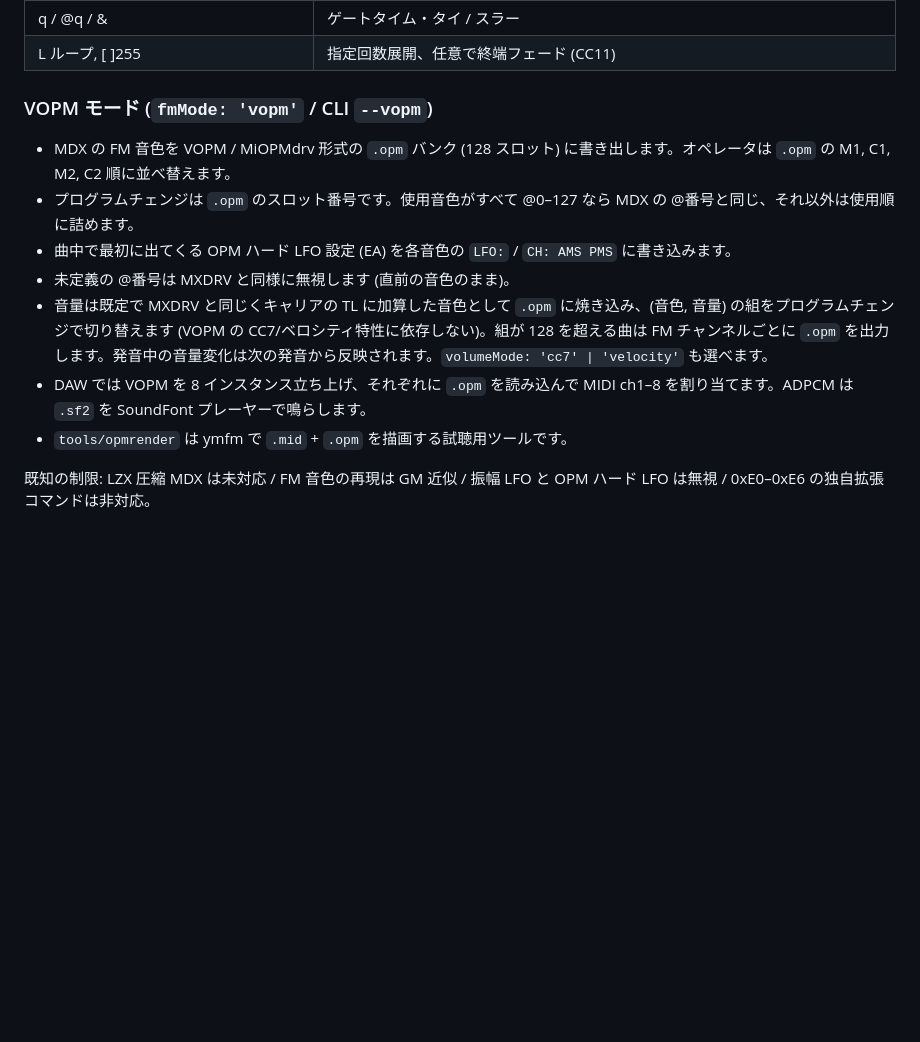
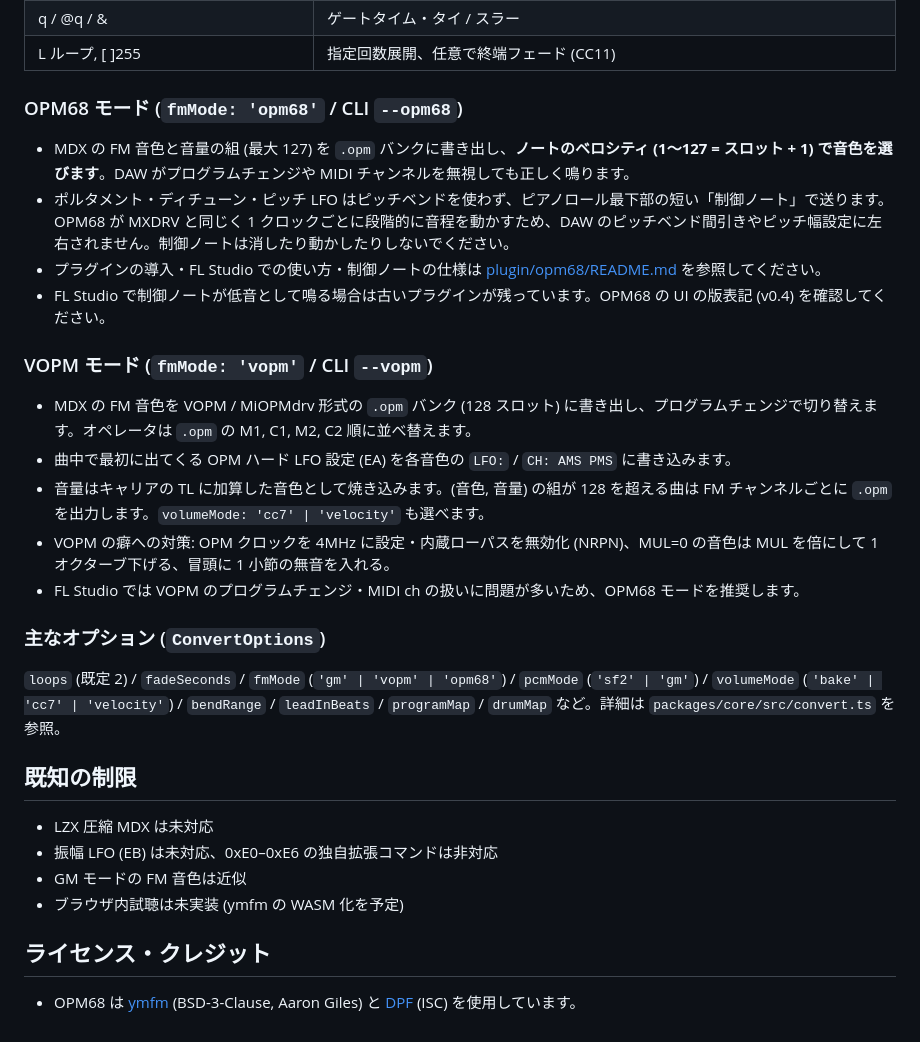
Before and after one commit to YosAwed/MDXPCM2MIDI, a Markdown page: README.md, the part around one of its changes. Rendered like a GitHub page; blank space fills up the shorter version.

```diff
--- a/README.md
+++ b/README.md
@@ -48,14 +71,32 @@ node corpus.mjs summary out.jsonl
 | q / @q / & | ゲートタイム・タイ / スラー |
 | L ループ, [ ]255 | 指定回数展開、任意で終端フェード (CC11) |
 
+### OPM68 モード (`fmMode: 'opm68'` / CLI `--opm68`)
+
+- MDX の FM 音色と音量の組 (最大 127) を `.opm` バンクに書き出し、**ノートのベロシティ (1〜127 = スロット + 1) で音色を選びます**。DAW がプログラムチェンジや MIDI チャンネルを無視しても正しく鳴ります。
+- ポルタメント・ディチューン・ピッチ LFO はピッチベンドを使わず、ピアノロール最下部の短い「制御ノート」で送ります。OPM68 が MXDRV と同じく 1 クロックごとに段階的に音程を動かすため、DAW のピッチベンド間引きやピッチ幅設定に左右されません。制御ノートは消したり動かしたりしないでください。
+- プラグインの導入・FL Studio での使い方・制御ノートの仕様は [plugin/opm68/README.md](plugin/opm68/README.md) を参照してください。
+- FL Studio で制御ノートが低音として鳴る場合は古いプラグインが残っています。OPM68 の UI の版表記 (v0.4) を確認してください。
+
 ### VOPM モード (`fmMode: 'vopm'` / CLI `--vopm`)
 
-- MDX の FM 音色を VOPM / MiOPMdrv 形式の `.opm` バンク (128 スロット) に書き出します。オペレータは `.opm` の M1, C1, M2, C2 順に並べ替えます。
-- プログラムチェンジは `.opm` のスロット番号です。使用音色がすべて @0–127 なら MDX の @番号と同じ、それ以外は使用順に詰めます。
+- MDX の FM 音色を VOPM / MiOPMdrv 形式の `.opm` バンク (128 スロット) に書き出し、プログラムチェンジで切り替えます。オペレータは `.opm` の M1, C1, M2, C2 順に並べ替えます。
 - 曲中で最初に出てくる OPM ハード LFO 設定 (EA) を各音色の `LFO:` / `CH: AMS PMS` に書き込みます。
-- 未定義の @番号は MXDRV と同様に無視します (直前の音色のまま)。
-- 音量は既定で MXDRV と同じくキャリアの TL に加算した音色として `.opm` に焼き込み、(音色, 音量) の組をプログラムチェンジで切り替えます (VOPM の CC7/ベロシティ特性に依存しない)。組が 128 を超える曲は FM チャンネルごとに `.opm` を出力します。発音中の音量変化は次の発音から反映されます。`volumeMode: 'cc7' | 'velocity'` も選べます。
-- DAW では VOPM を 8 インスタンス立ち上げ、それぞれに `.opm` を読み込んで MIDI ch1–8 を割り当てます。ADPCM は `.sf2` を SoundFont プレーヤーで鳴らします。
-- `tools/opmrender` は ymfm で `.mid` + `.opm` を描画する試聴用ツールです。
+- 音量はキャリアの TL に加算した音色として焼き込みます。(音色, 音量) の組が 128 を超える曲は FM チャンネルごとに `.opm` を出力します。`volumeMode: 'cc7' | 'velocity'` も選べます。
+- VOPM の癖への対策: OPM クロックを 4MHz に設定・内蔵ローパスを無効化 (NRPN)、MUL=0 の音色は MUL を倍にして 1 オクターブ下げる、冒頭に 1 小節の無音を入れる。
+- FL Studio では VOPM のプログラムチェンジ・MIDI ch の扱いに問題が多いため、OPM68 モードを推奨します。
 
-既知の制限: LZX 圧縮 MDX は未対応 / FM 音色の再現は GM 近似 / 振幅 LFO と OPM ハード LFO は無視 / 0xE0–0xE6 の独自拡張コマンドは非対応。
+### 主なオプション (`ConvertOptions`)
+
+`loops` (既定 2) / `fadeSeconds` / `fmMode` (`'gm' | 'vopm' | 'opm68'`) / `pcmMode` (`'sf2' | 'gm'`) / `volumeMode` (`'bake' | 'cc7' | 'velocity'`) / `bendRange` / `leadInBeats` / `programMap` / `drumMap` など。詳細は `packages/core/src/convert.ts` を参照。
+
+## 既知の制限
+
+- LZX 圧縮 MDX は未対応
+- 振幅 LFO (EB) は未対応、0xE0–0xE6 の独自拡張コマンドは非対応
+- GM モードの FM 音色は近似
+- ブラウザ内試聴は未実装 (ymfm の WASM 化を予定)
+
+## ライセンス・クレジット
+
+- OPM68 は [ymfm](https://github.com/aaronsgiles/ymfm) (BSD-3-Clause, Aaron Giles) と [DPF](https://github.com/DISTRHO/DPF) (ISC) を使用しています。
```
Also changed, not shown: other parts of README.md (+40 -17 lines).
